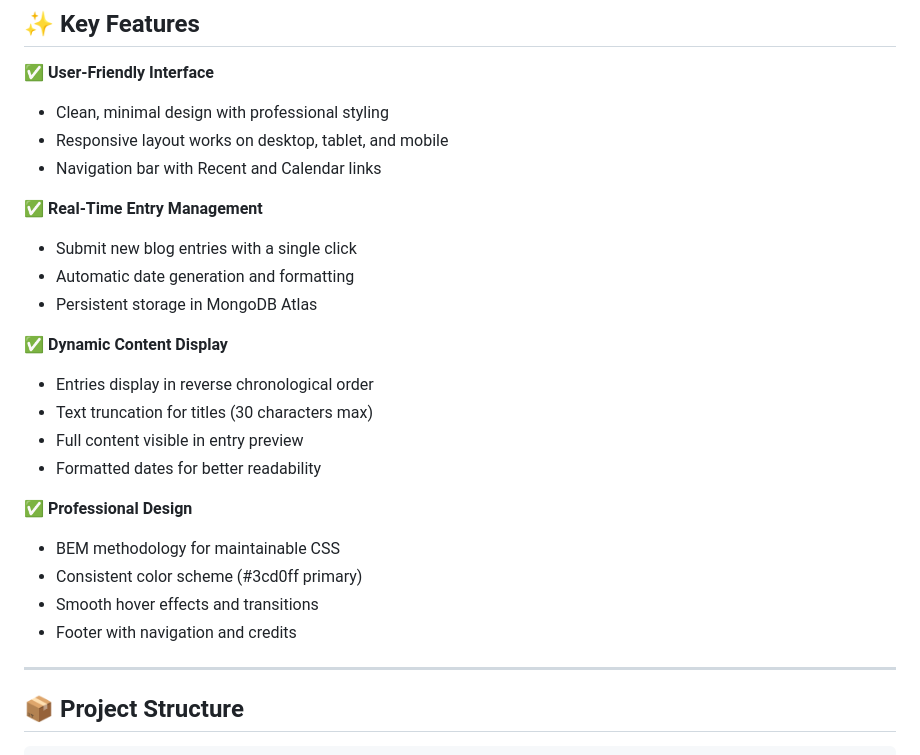
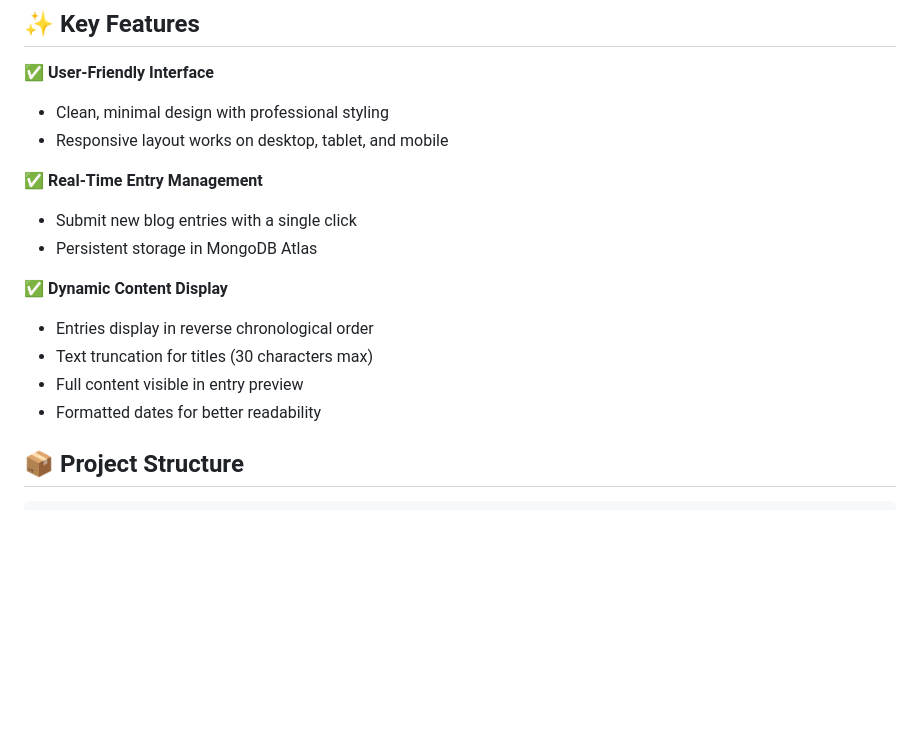
Before and after one commit to m0h1t12/python-microblog, a Markdown page: README.md, the part around the change. GitHub-like rendering; blank space fills up the shorter version.

Commit message:
Update README.md
Removed unnecessary lines from README.md to make it more readable

```diff
--- a/README.md
+++ b/README.md
@@ -88,11 +88,9 @@ A modern, responsive microblog application where users can create, view, and man
 ✅ **User-Friendly Interface**
 - Clean, minimal design with professional styling
 - Responsive layout works on desktop, tablet, and mobile
-- Navigation bar with Recent and Calendar links
 
 ✅ **Real-Time Entry Management**
 - Submit new blog entries with a single click
-- Automatic date generation and formatting
 - Persistent storage in MongoDB Atlas
 
 ✅ **Dynamic Content Display**
@@ -100,14 +98,6 @@ A modern, responsive microblog application where users can create, view, and man
 - Text truncation for titles (30 characters max)
 - Full content visible in entry preview
 - Formatted dates for better readability
-
-✅ **Professional Design**
-- BEM methodology for maintainable CSS
-- Consistent color scheme (#3cd0ff primary)
-- Smooth hover effects and transitions
-- Footer with navigation and credits
-
----
 
 ## 📦 Project Structure
 
```
